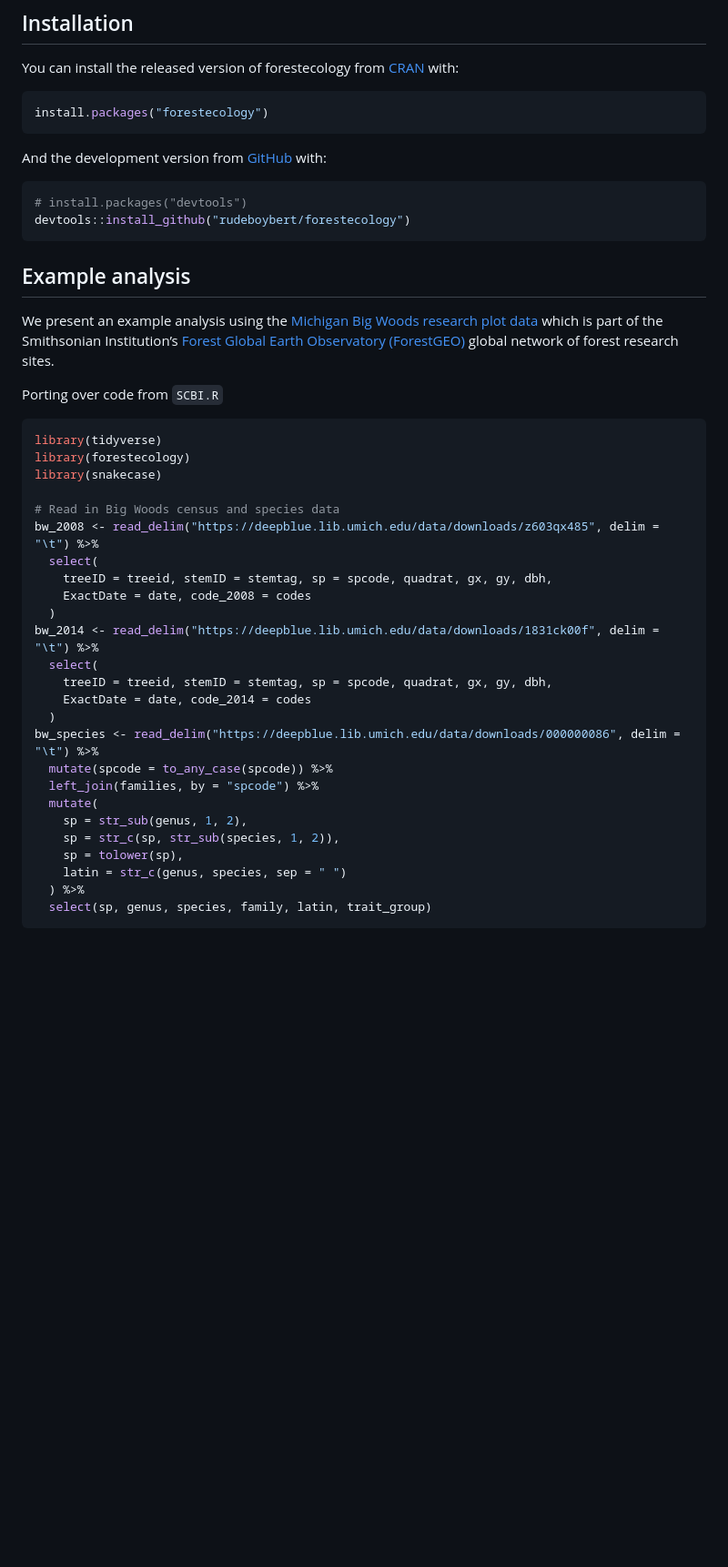
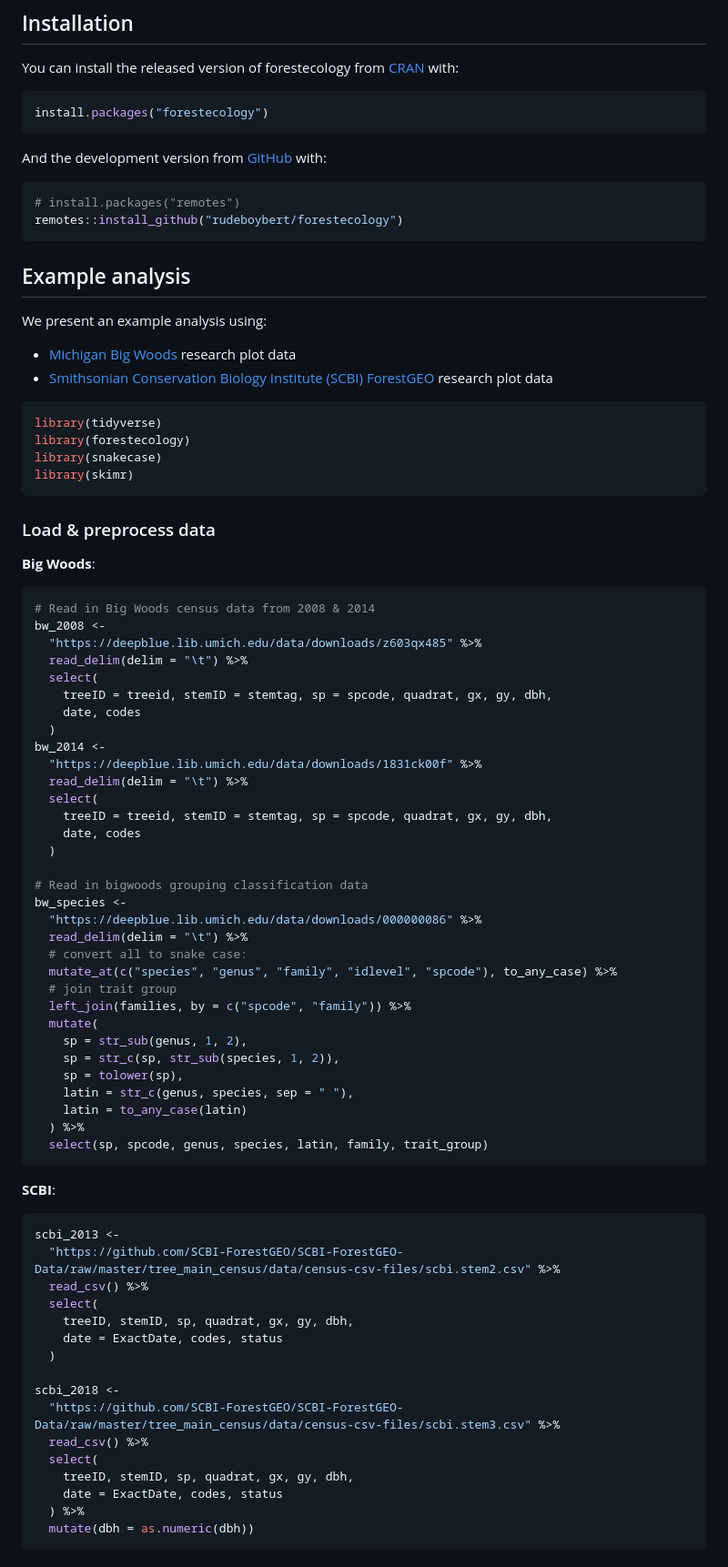
Before and after one commit to rudeboybert/forestecology, a Markdown page: README.md, the part around one of its changes. Shown at 91% size. GitHub-like rendering; blank space fills up the shorter version.

````diff
--- a/README.md
+++ b/README.md
@@ -22,44 +22,86 @@ install.packages("forestecology")
 And the development version from [GitHub](https://github.com/) with:
 
 ``` r
-# install.packages("devtools")
-devtools::install_github("rudeboybert/forestecology")
+# install.packages("remotes")
+remotes::install_github("rudeboybert/forestecology")
 ```
 
 ## Example analysis
 
-We present an example analysis using the [Michigan Big Woods research
-plot data](https://doi.org/10.7302/wx55-kt18) which is part of the
-Smithsonian Institution’s [Forest Global Earth Observatory
-(ForestGEO)](https://forestgeo.si.edu/) global network of forest
-research sites.
+We present an example analysis using:
 
-Porting over code from `SCBI.R`
+  - [Michigan Big Woods](https://doi.org/10.7302/wx55-kt18) research
+    plot data
+  - [Smithsonian Conservation Biology Institute (SCBI)
+    ForestGEO](https://github.com/SCBI-ForestGEO/SCBI-ForestGEO-Data/tree/master/tree_main_census)
+    research plot data
+
+<!-- end list -->
 
 ``` r
 library(tidyverse)
 library(forestecology)
 library(snakecase)
+library(skimr)
+```
 
-# Read in Big Woods census and species data
-bw_2008 <- read_delim("https://deepblue.lib.umich.edu/data/downloads/z603qx485", delim = "\t") %>%
+### Load & preprocess data
+
+**Big Woods**:
+
+``` r
+# Read in Big Woods census data from 2008 & 2014
+bw_2008 <-
+  "https://deepblue.lib.umich.edu/data/downloads/z603qx485" %>%
+  read_delim(delim = "\t") %>%
   select(
     treeID = treeid, stemID = stemtag, sp = spcode, quadrat, gx, gy, dbh,
-    ExactDate = date, code_2008 = codes
+    date, codes
   )
-bw_2014 <- read_delim("https://deepblue.lib.umich.edu/data/downloads/1831ck00f", delim = "\t") %>%
+bw_2014 <-
+  "https://deepblue.lib.umich.edu/data/downloads/1831ck00f" %>%
+  read_delim(delim = "\t") %>%
   select(
     treeID = treeid, stemID = stemtag, sp = spcode, quadrat, gx, gy, dbh,
-    ExactDate = date, code_2014 = codes
+    date, codes
   )
-bw_species <- read_delim("https://deepblue.lib.umich.edu/data/downloads/000000086", delim = "\t") %>%
-  mutate(spcode = to_any_case(spcode)) %>%
-  left_join(families, by = "spcode") %>%
+
+# Read in bigwoods grouping classification data
+bw_species <-
+  "https://deepblue.lib.umich.edu/data/downloads/000000086" %>%
+  read_delim(delim = "\t") %>%
+  # convert all to snake case:
+  mutate_at(c("species", "genus", "family", "idlevel", "spcode"), to_any_case) %>%
+  # join trait group
+  left_join(families, by = c("spcode", "family")) %>%
   mutate(
     sp = str_sub(genus, 1, 2),
     sp = str_c(sp, str_sub(species, 1, 2)),
     sp = tolower(sp),
-    latin = str_c(genus, species, sep = " ")
+    latin = str_c(genus, species, sep = " "),
+    latin = to_any_case(latin)
   ) %>%
-  select(sp, genus, species, family, latin, trait_group)
+  select(sp, spcode, genus, species, latin, family, trait_group)
 ```
+
+**SCBI**:
+
+``` r
+scbi_2013 <-
+  "https://github.com/SCBI-ForestGEO/SCBI-ForestGEO-Data/raw/master/tree_main_census/data/census-csv-files/scbi.stem2.csv" %>%
+  read_csv() %>%
+  select(
+    treeID, stemID, sp, quadrat, gx, gy, dbh,
+    date = ExactDate, codes, status
+  )
+
+scbi_2018 <-
+  "https://github.com/SCBI-ForestGEO/SCBI-ForestGEO-Data/raw/master/tree_main_census/data/census-csv-files/scbi.stem3.csv" %>%
+  read_csv() %>%
+  select(
+    treeID, stemID, sp, quadrat, gx, gy, dbh,
+    date = ExactDate, codes, status
+  ) %>%
+  mutate(dbh = as.numeric(dbh))
+```
+
````
Also changed, not shown: other parts of README.md (+42 -0 lines), man/figures/README-unnamed-chunk-6-1.png (added), man/figures/README-unnamed-chunk-7-1.png (added), man/figures/README-unnamed-chunk-8-1.png (added), 1 other file.
